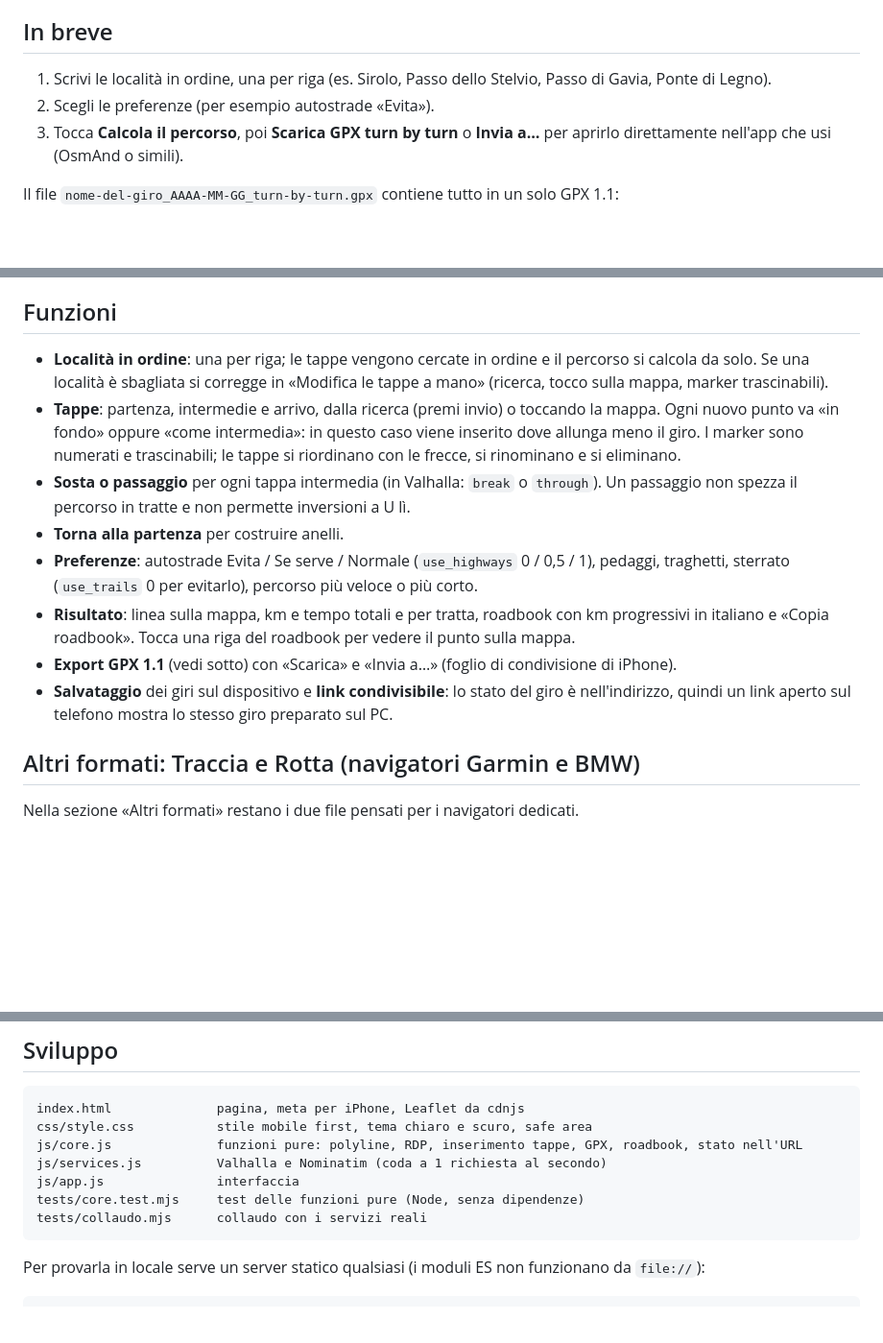
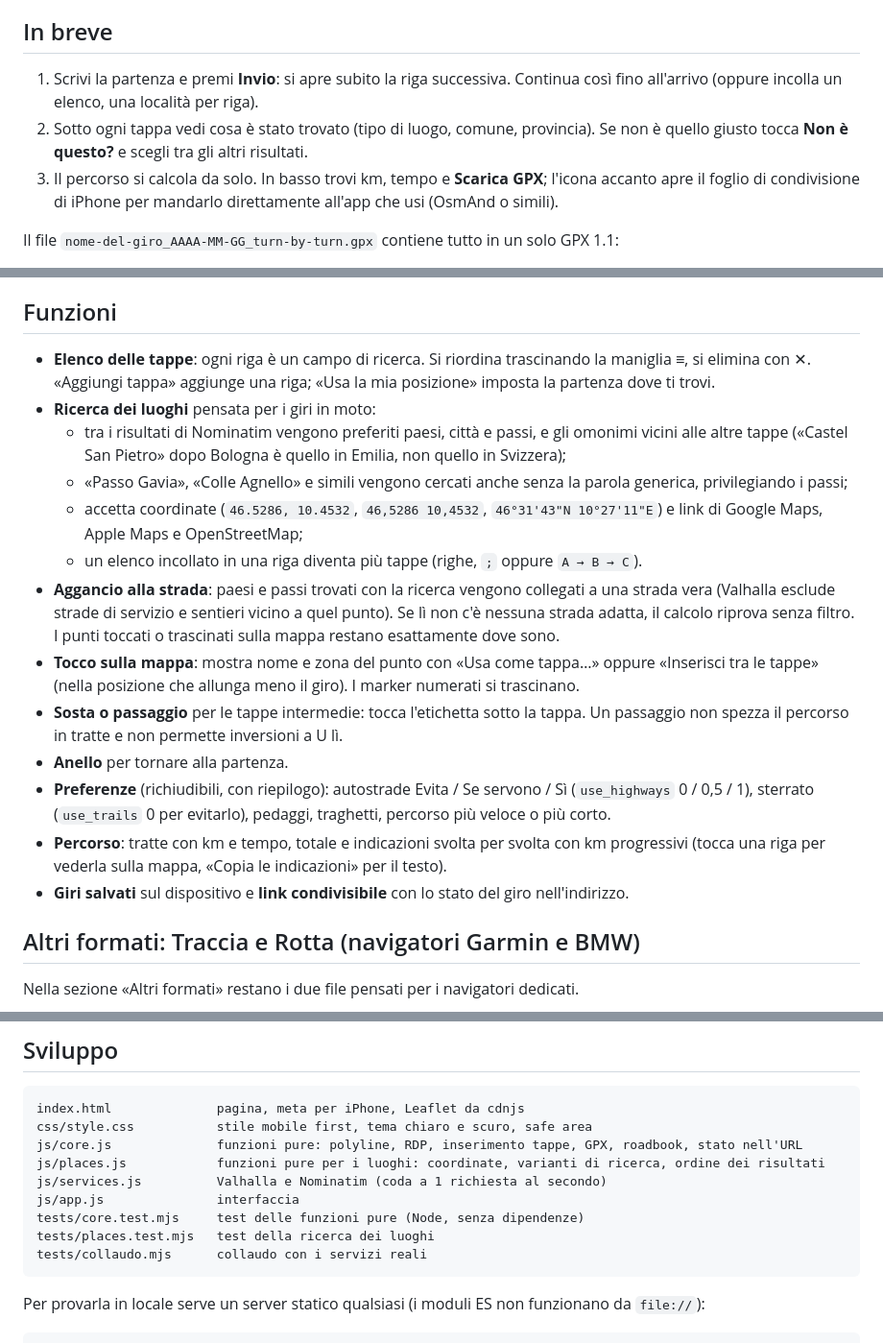
Before and after one commit to filthefrog/Gpx-Track, a Markdown page: README.md, 3 parts joined by grey strips. Shown at 96% size. Drawn GitHub-style; blank space fills up the shorter version.

Commit message:
Aggiorna il README per la nuova interfaccia e la ricerca
Co-Authored-By: Claude Opus 5.5 <noreply@anthropic.com>
Claude-Session: https://claude.ai/code/session_01QrdT6jcKJRojFXixsW6oPZ

````diff
--- a/README.md
+++ b/README.md
@@ -11,10 +11,12 @@ con **BMW Motorrad Connected** o con un navigatore montato sulla predisposizione
 
 ## In breve
 
-1. Scrivi le località in ordine, una per riga (es. Sirolo, Passo dello Stelvio, Passo di Gavia, Ponte di Legno).
-2. Scegli le preferenze (per esempio autostrade «Evita»).
-3. Tocca **Calcola il percorso**, poi **Scarica GPX turn by turn** o **Invia a…** per aprirlo direttamente
-   nell'app che usi (OsmAnd o simili).
+1. Scrivi la partenza e premi **Invio**: si apre subito la riga successiva. Continua così fino all'arrivo
+   (oppure incolla un elenco, una località per riga).
+2. Sotto ogni tappa vedi cosa è stato trovato (tipo di luogo, comune, provincia). Se non è quello giusto tocca
+   **Non è questo?** e scegli tra gli altri risultati.
+3. Il percorso si calcola da solo. In basso trovi km, tempo e **Scarica GPX**; l'icona accanto apre il foglio
+   di condivisione di iPhone per mandarlo direttamente all'app che usi (OsmAnd o simili).
 
 Il file `nome-del-giro_AAAA-MM-GG_turn-by-turn.gpx` contiene tutto in un solo GPX 1.1:
 
@@ -33,21 +35,28 @@ Il cambio nome della strada e l'uscita dalla rotonda (già detta all'ingresso) n
 
 ## Funzioni
 
-- **Località in ordine**: una per riga; le tappe vengono cercate in ordine e il percorso si calcola da solo.
-  Se una località è sbagliata si corregge in «Modifica le tappe a mano» (ricerca, tocco sulla mappa, marker trascinabili).
-- **Tappe**: partenza, intermedie e arrivo, dalla ricerca (premi invio) o toccando la mappa.
-  Ogni nuovo punto va «in fondo» oppure «come intermedia»: in questo caso viene inserito dove allunga meno il giro.
-  I marker sono numerati e trascinabili; le tappe si riordinano con le frecce, si rinominano e si eliminano.
-- **Sosta o passaggio** per ogni tappa intermedia (in Valhalla: `break` o `through`). Un passaggio non spezza il percorso
-  in tratte e non permette inversioni a U lì.
-- **Torna alla partenza** per costruire anelli.
-- **Preferenze**: autostrade Evita / Se serve / Normale (`use_highways` 0 / 0,5 / 1), pedaggi, traghetti,
-  sterrato (`use_trails` 0 per evitarlo), percorso più veloce o più corto.
-- **Risultato**: linea sulla mappa, km e tempo totali e per tratta, roadbook con km progressivi in italiano e «Copia roadbook».
-  Tocca una riga del roadbook per vedere il punto sulla mappa.
-- **Export GPX 1.1** (vedi sotto) con «Scarica» e «Invia a…» (foglio di condivisione di iPhone).
-- **Salvataggio** dei giri sul dispositivo e **link condivisibile**: lo stato del giro è nell'indirizzo, quindi un link
-  aperto sul telefono mostra lo stesso giro preparato sul PC.
+- **Elenco delle tappe**: ogni riga è un campo di ricerca. Si riordina trascinando la maniglia ≡, si elimina con ✕.
+  «Aggiungi tappa» aggiunge una riga; «Usa la mia posizione» imposta la partenza dove ti trovi.
+- **Ricerca dei luoghi** pensata per i giri in moto:
+  - tra i risultati di Nominatim vengono preferiti paesi, città e passi, e gli omonimi vicini alle altre tappe
+    («Castel San Pietro» dopo Bologna è quello in Emilia, non quello in Svizzera);
+  - «Passo Gavia», «Colle Agnello» e simili vengono cercati anche senza la parola generica, privilegiando i passi;
+  - accetta coordinate (`46.5286, 10.4532`, `46,5286 10,4532`, `46°31'43"N 10°27'11"E`) e link di Google Maps,
+    Apple Maps e OpenStreetMap;
+  - un elenco incollato in una riga diventa più tappe (righe, `;` oppure `A → B → C`).
+- **Aggancio alla strada**: paesi e passi trovati con la ricerca vengono collegati a una strada vera
+  (Valhalla esclude strade di servizio e sentieri vicino a quel punto). Se lì non c'è nessuna strada adatta,
+  il calcolo riprova senza filtro. I punti toccati o trascinati sulla mappa restano esattamente dove sono.
+- **Tocco sulla mappa**: mostra nome e zona del punto con «Usa come tappa…» oppure «Inserisci tra le tappe»
+  (nella posizione che allunga meno il giro). I marker numerati si trascinano.
+- **Sosta o passaggio** per le tappe intermedie: tocca l'etichetta sotto la tappa. Un passaggio non spezza il
+  percorso in tratte e non permette inversioni a U lì.
+- **Anello** per tornare alla partenza.
+- **Preferenze** (richiudibili, con riepilogo): autostrade Evita / Se servono / Sì (`use_highways` 0 / 0,5 / 1),
+  sterrato (`use_trails` 0 per evitarlo), pedaggi, traghetti, percorso più veloce o più corto.
+- **Percorso**: tratte con km e tempo, totale e indicazioni svolta per svolta con km progressivi (tocca una riga per
+  vederla sulla mappa, «Copia le indicazioni» per il testo).
+- **Giri salvati** sul dispositivo e **link condivisibile** con lo stato del giro nell'indirizzo.
 
 ## Altri formati: Traccia e Rotta (navigatori Garmin e BMW)
 
@@ -165,9 +174,11 @@ Consigli:
 index.html              pagina, meta per iPhone, Leaflet da cdnjs
 css/style.css           stile mobile first, tema chiaro e scuro, safe area
 js/core.js              funzioni pure: polyline, RDP, inserimento tappe, GPX, roadbook, stato nell'URL
+js/places.js            funzioni pure per i luoghi: coordinate, varianti di ricerca, ordine dei risultati
 js/services.js          Valhalla e Nominatim (coda a 1 richiesta al secondo)
 js/app.js               interfaccia
 tests/core.test.mjs     test delle funzioni pure (Node, senza dipendenze)
+tests/places.test.mjs   test della ricerca dei luoghi
 tests/collaudo.mjs      collaudo con i servizi reali
 ```
 
````
